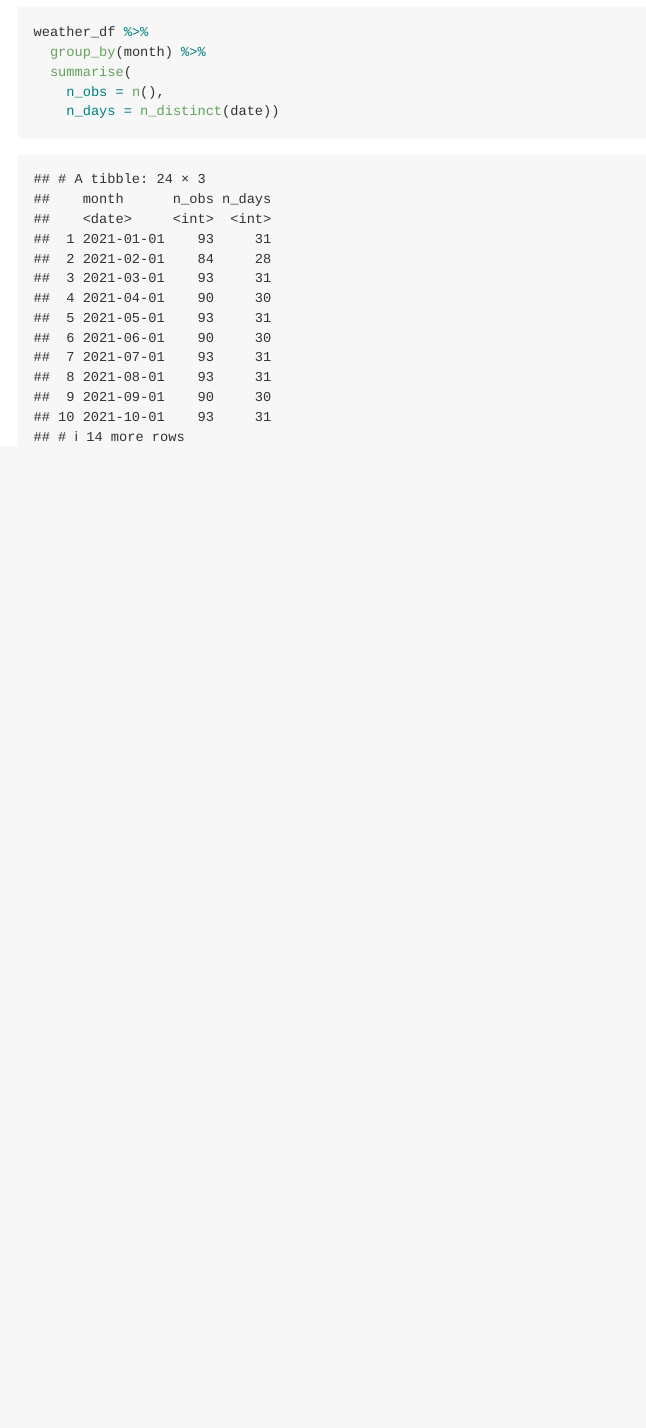
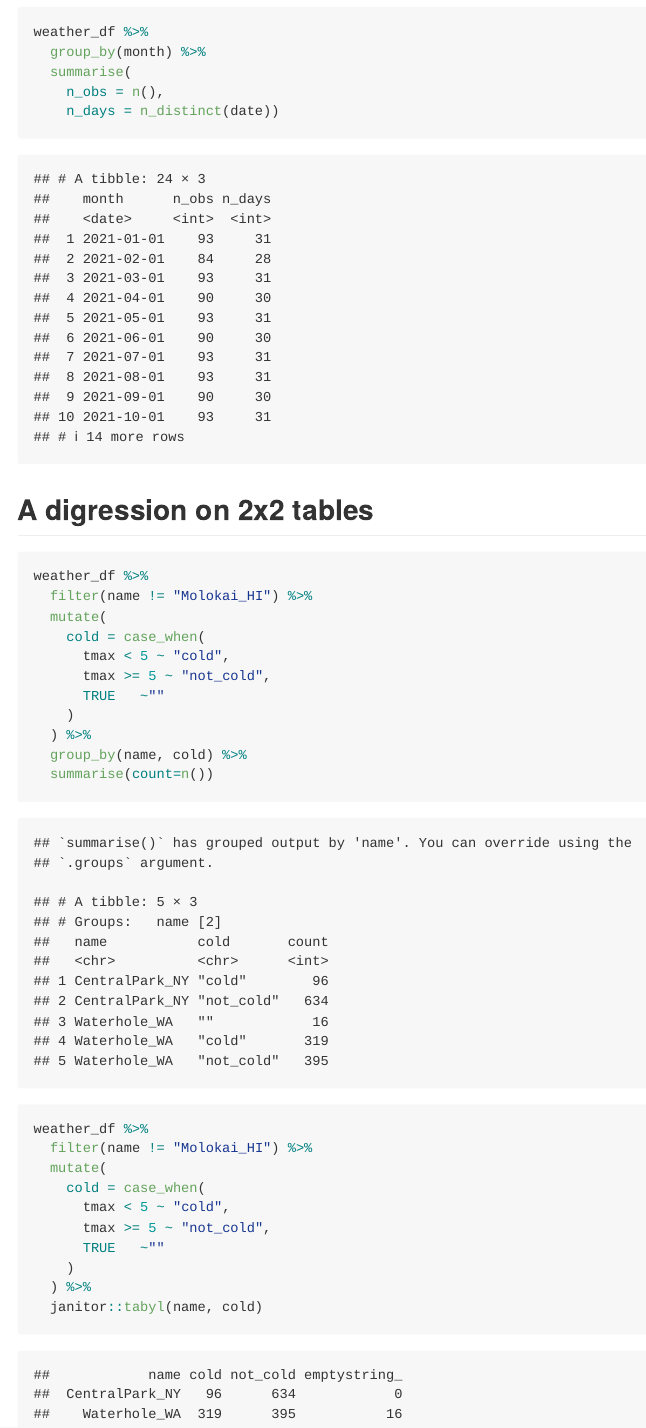
Before and after one commit to Samantha-Shen/Visualization-and-EDA-20250925, an R Markdown document (eda.Rmd): the page in a window 1100 px wide, from 2780 px down. The pictures show the output file eda.md that the author committed with the source, drawn offline in the style of GitHub.

Commit message:
2x2 tables

````diff
--- a/eda.Rmd
+++ b/eda.Rmd
@@ -83,3 +83,35 @@ weather_df %>%
     n_obs = n(),
     n_days = n_distinct(date))
 ```
+
+
+## A digression on 2x2 tables
+
+```{r}
+weather_df %>%
+  filter(name != "Molokai_HI") %>%
+  mutate(
+    cold = case_when(
+      tmax < 5 ~ "cold",
+      tmax >= 5 ~ "not_cold",
+      TRUE   ~""
+    )
+  ) %>%
+  group_by(name, cold) %>%
+  summarise(count=n())
+```
+
+
+
+```{r}
+weather_df %>%
+  filter(name != "Molokai_HI") %>%
+  mutate(
+    cold = case_when(
+      tmax < 5 ~ "cold",
+      tmax >= 5 ~ "not_cold",
+      TRUE   ~""
+    )
+  ) %>%
+  janitor::tabyl(name, cold)
+```
````
Also changed, not shown: eda.md.
